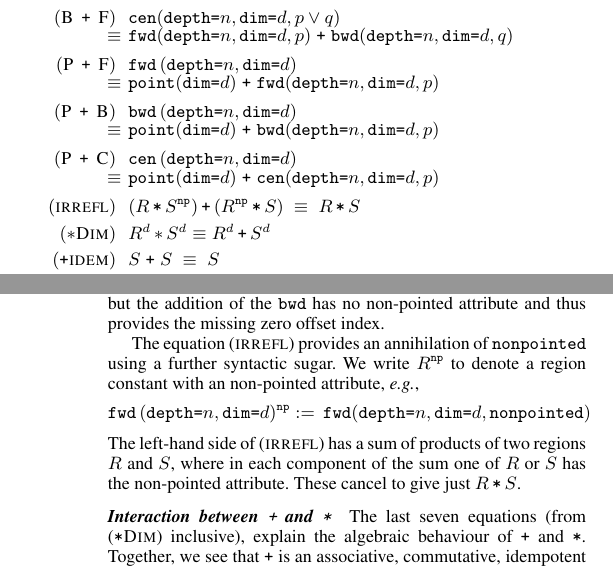
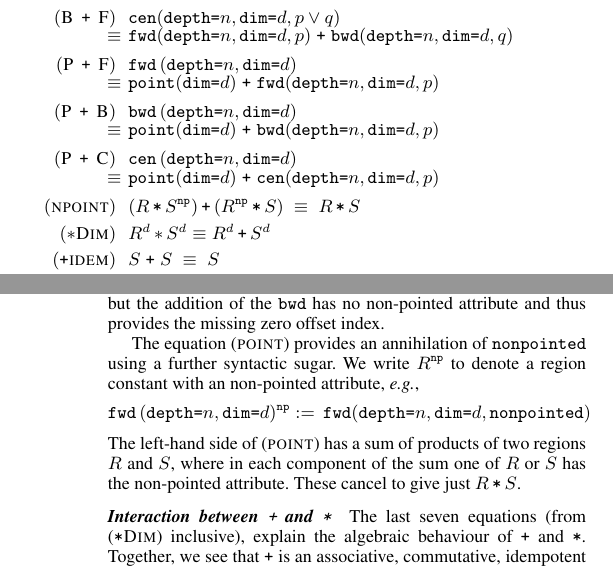
Before and after one commit to camfort/array-analyse, a LaTeX paper (paper.tex): two parts of the columns of pages 5 and 6 of 10, joined at a grey line, cut so that both start at the same text. Compiled offline with pdfLaTeX; a missing font is replaced by an installed copy or a similar font.

Commit message:
various small fixes and tweaks

```diff
--- a/paper.tex
+++ b/paper.tex
@@ -1158,7 +1158,7 @@ the equational theory and notion of approximation here.
 \equiv \; & \stenReflSR{d} \; \texttt{+} \; \stenCenSR{n}{d}{p} \\[0.6em]
 %
 %
-(\textsc{irrefl}) \;\; & (R \, \term{*} \, S^\irreflS) \, \term{+} \,
+(\textsc{npoint}) \;\; & (R \, \term{*} \, S^\irreflS) \, \term{+} \,
                          (R^\irreflS \, \term{*} \, S) \;
 \equiv \; R \, \term{*} \, S \\[0.4em]
 %
@@ -1251,7 +1251,7 @@ a zero-offset neighbourhood index (\eg{}, missing $\texttt{a(i)}$), but the addi
 the \term{bwd} has no non-pointed attribute and thus provides the
 missing zero offset index.
 
-The equation (\textsc{irrefl}) provides an annihilation of
+The equation (\textsc{point}) provides an annihilation of
 \irrefl{} using a further syntactic sugar.
 We write $R^{\irreflS}$ to denote a region constant with an
 non-pointed attribute, \eg{},
@@ -1261,7 +1261,7 @@ non-pointed attribute, \eg{},
 \stenFwdSR{n}{d}{\irrefl}
 \end{align*}
 %%
-The left-hand side of (\textsc{irrefl}) has a sum of
+The left-hand side of (\textsc{point}) has a sum of
 products of two regions $R$ and $S$,
 where in each component of the sum one of $R$
 or $S$ has the non-pointed attribute. These cancel to give
```
Also changed, not shown: paper.tex (26 more changed lines).
